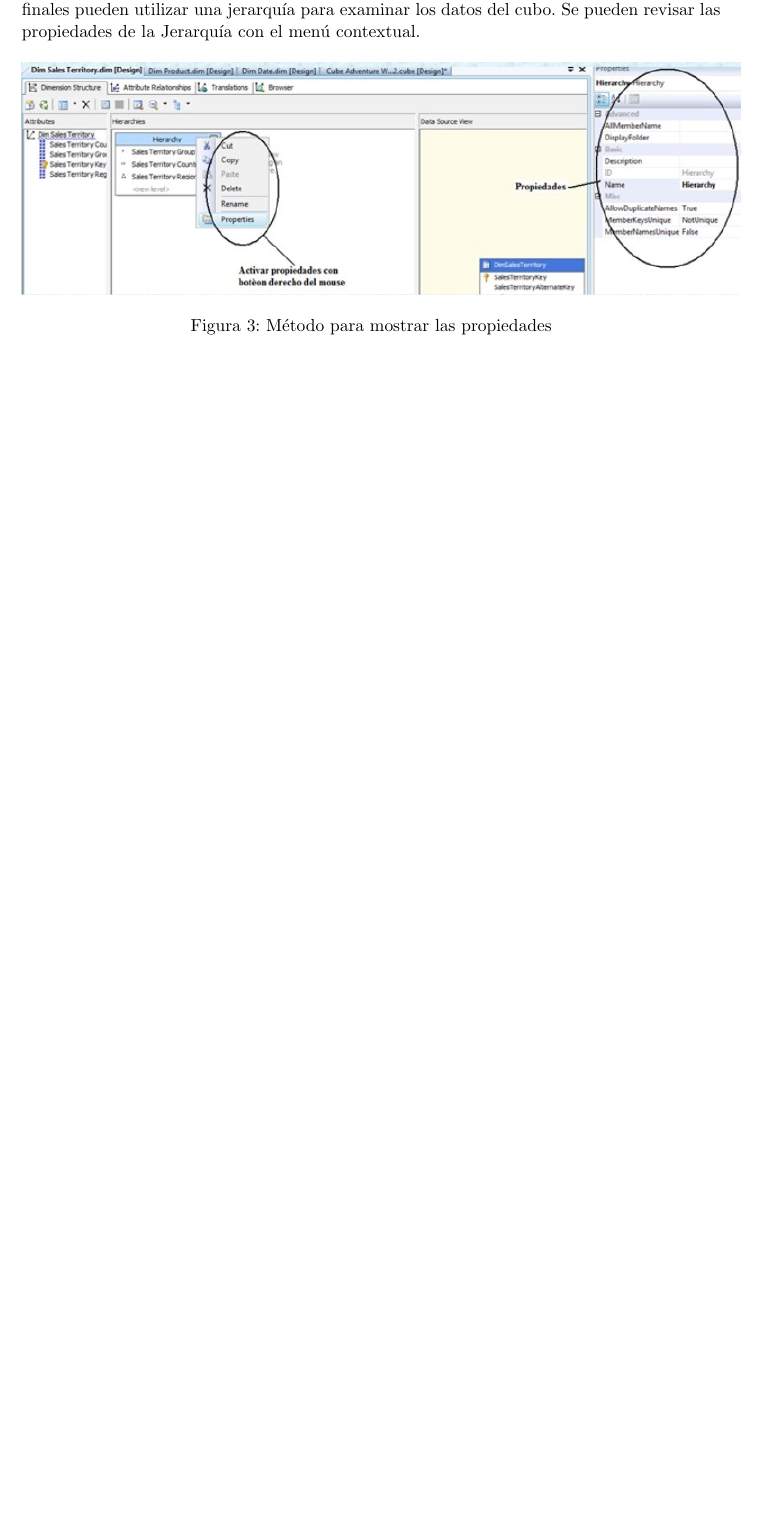
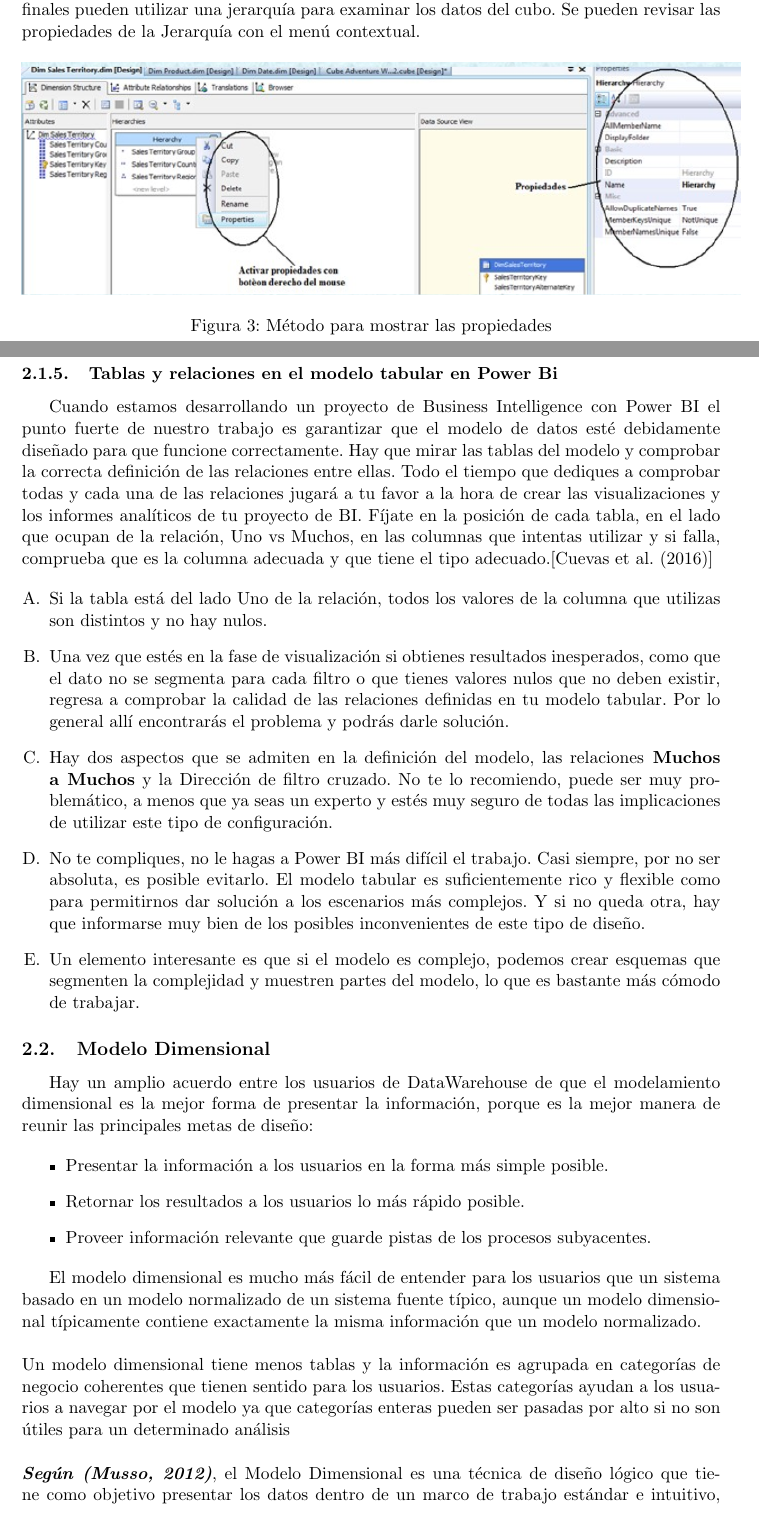
Before and after one commit to nel-nelia/InformeLaboratorio05_BI-Grupal, a LaTeX document (index.tex): part of page 4 of 5 before the commit and two parts of pages 4 and 5 of 6 after it, the two joined at a grey line, cut so that both start at the same text, the shorter picture padded with empty space. The pictures show the PDF file index.pdf that the author committed with the source.

Commit message:
Parte Cespedes

```diff
--- a/index.tex
+++ b/index.tex
@@ -167,4 +167,35 @@
 	 		\end{center}
 	 	\end{figure}
 	 	\newpage
+			\subsubsection{Tablas y relaciones en el modelo tabular en Power Bi}
 
+			Cuando estamos desarrollando un proyecto de Business Intelligence con Power BI el punto fuerte de nuestro trabajo es garantizar que el modelo de datos esté debidamente diseñado para que funcione correctamente. Hay que mirar las tablas del modelo y comprobar la correcta definición de las relaciones entre ellas.
+			Todo el tiempo que dediques a comprobar todas y cada una de las relaciones jugará a tu favor a la hora de crear las visualizaciones y los informes analíticos de tu proyecto de BI. Fíjate en la posición de cada tabla, en el lado que ocupan de la relación, Uno vs Muchos, en las columnas que intentas utilizar y si falla, comprueba que es la columna adecuada y que tiene el tipo adecuado.[\cite{cuevas2016comparing}]
+
+			\begin{enumerate}[A.]
+				\item Si la tabla está del lado Uno de la relación, todos los valores de la columna que utilizas son distintos y no hay nulos.
+				\item Una vez que estés en la fase de visualización si obtienes resultados inesperados, como que el dato no se segmenta para cada filtro o que tienes valores nulos que no deben existir, regresa a comprobar la calidad de las relaciones definidas en tu modelo tabular. Por lo general allí encontrarás el problema y podrás darle solución.
+				\item Hay dos aspectos que se admiten en la definición del modelo, las relaciones\textbf{ Muchos a Muchos} y la Dirección de filtro cruzado. No te lo recomiendo, puede ser muy problemático, a menos que ya seas un experto y estés muy seguro de todas las implicaciones de utilizar este tipo de configuración.
+				\item No te compliques, no le hagas a Power BI más difícil el trabajo. Casi siempre, por no ser absoluta, es posible evitarlo. El modelo tabular es suficientemente rico y flexible como para permitirnos dar solución a los escenarios más complejos.  Y si no queda otra, hay que informarse muy bien de los posibles inconvenientes de este tipo de diseño.
+				\item Un elemento interesante es que si el modelo es complejo, podemos crear esquemas que segmenten la complejidad y muestren partes del modelo, lo que es bastante más cómodo de trabajar.
+
+			\end{enumerate}
+
+		\subsection{Modelo Dimensional}
+
+		Hay un amplio acuerdo entre los usuarios de DataWarehouse de que el modelamiento dimensional es la mejor forma de presentar la información, porque es la mejor manera de reunir las principales metas de diseño:
+
+			\begin{itemize}
+				\item Presentar la información a los usuarios en la forma más simple posible.
+				\item Retornar los resultados a los usuarios lo más rápido posible.
+				\item Proveer información relevante que guarde pistas de los procesos subyacentes.
+			\end{itemize}
+
+		El modelo dimensional es mucho más fácil de entender para los usuarios que un sistema basado en un modelo normalizado de un sistema fuente típico, aunque un modelo dimensional típicamente contiene exactamente la misma información que un modelo normalizado.\\
+		\\
+		Un modelo dimensional tiene menos tablas y la información es agrupada en categorías de negocio coherentes que tienen sentido para los usuarios. Estas categorías ayudan a los usuarios a navegar por el modelo ya que categorías enteras pueden ser pasadas por alto si no son útiles para un determinado análisis\\
+		\\
+		\textit{\textbf{Según (Musso, 2012)}}, el Modelo Dimensional es una técnica de diseño lógico que tiene como objetivo presentar los datos dentro de un marco de trabajo estándar e intuitivo, para permitir su acceso con un alto rendimiento.\\
+		\\
+		\textit{\textbf{Según (Musso, 2012)}}, cada Modelo Dimensional está compuesto por una tabla con una llave combinada, llamada tabla de hechos, y con un conjunto de tablas más pequeñas llamadas tablas de dimensiones, como se muestra en la Figura 2. Los elementos de estas tablas se pueden definir de la siguiente manera:
+			\begin{itemize}
@@ -171,3 +211,8 @@
+				\end{center}
+			\end{figure}
+		Cada punto de entrada a la tabla de hechos está conectado a una dimensión, lo que permite determinar el contexto de los hechos.\\
+		\\
+		\textit{\textbf{Por lo que (Musso, 2012)}} señala que dado que es muy común representar a un modelo dimensional como una tabla de hechos rodeada por las tablas de dimensiones, frecuentemente se le denomina también modelo estrella o esquema de estrella-unión.
 
 
 	\bibliographystyle{apalike}
```
Also changed, not shown: index.pdf, index.tex (9 more changed lines), 1 other file.
